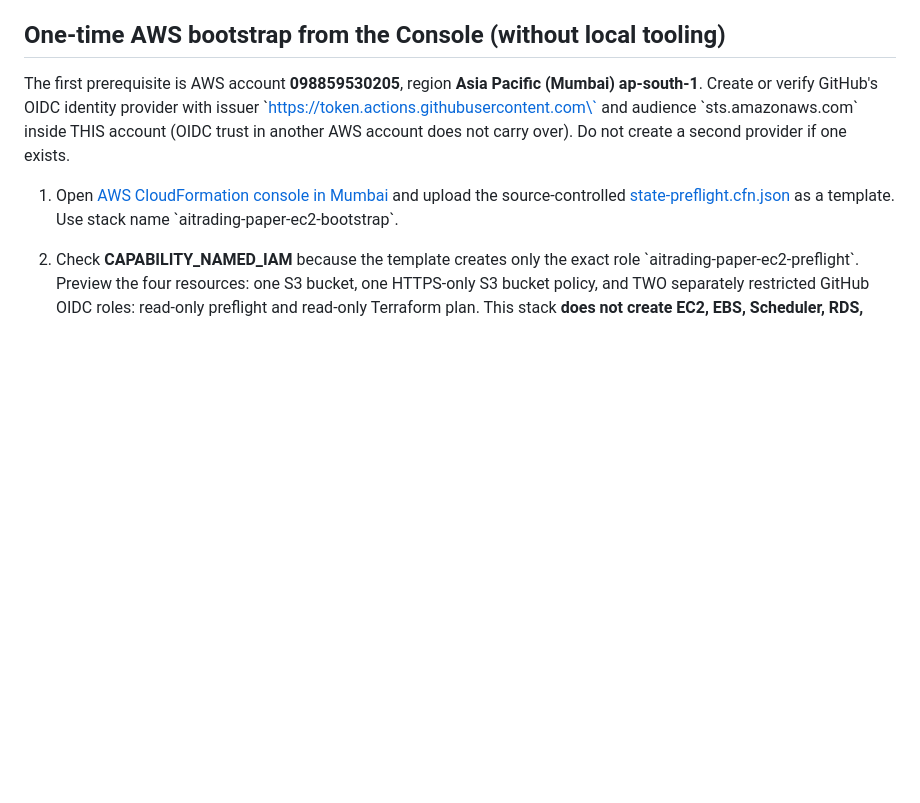
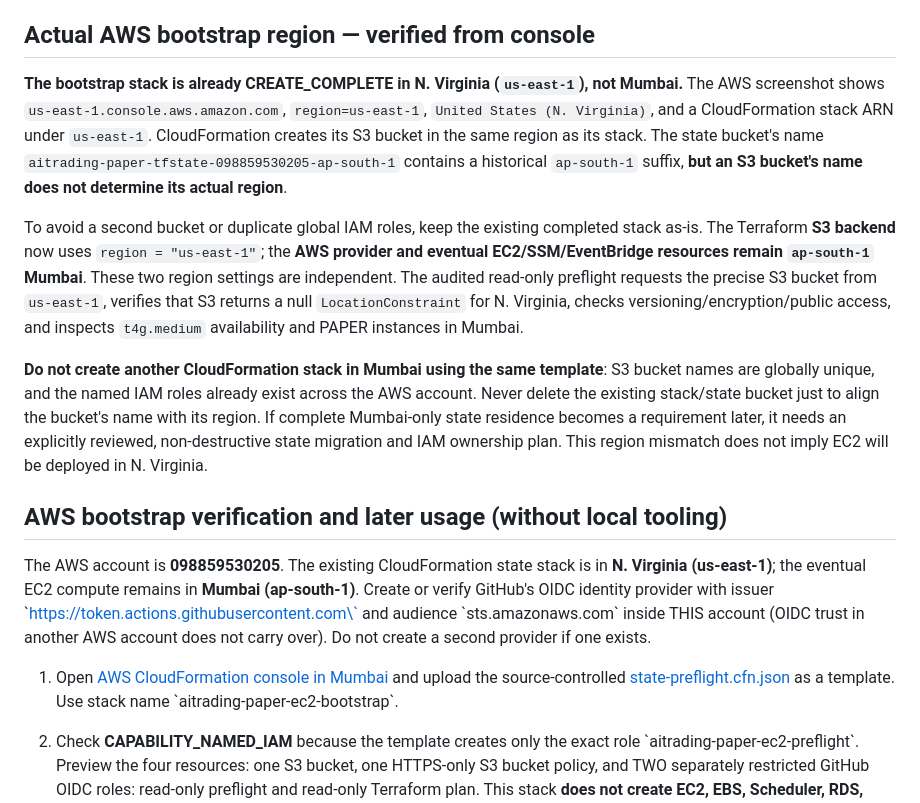
Before and after one commit to operationReact/AiTradingSystem, a Markdown page: docs/deployment/ec2-paper-cost-optimized.md, the part around the change. GitHub-like rendering; blank space fills up the shorter version.

Commit message:
PAPER EC2: document existing N Virginia bootstrap and Mumbai-only compute; guard true S3 location

```diff
--- a/docs/deployment/ec2-paper-cost-optimized.md
+++ b/docs/deployment/ec2-paper-cost-optimized.md
@@ -52,9 +52,17 @@ Before a manual AWS provisioning or app deploy, perform these steps in order:
 5. Build and deploy actual **ARM64** Java/Flutter Docker images and PostgreSQL over AWS SSM; run existing real Postgres/Flyway/Java/Flutter same-origin API integration smoke. Back up database to an independent store and test restore. Add a public HTTPS domain only after deliberate SSL/network design; no insecure HTTP auth.
 6. Use only PAPER and SHADOW after required safety, data licensing, audit and broker reconciliation checks. LIVE orders, research model promotion and capital authorization remain disabled.
 
-## One-time AWS bootstrap from the Console (without local tooling)
+## Actual AWS bootstrap region — verified from console
 
-The first prerequisite is AWS account **098859530205**, region **Asia Pacific (Mumbai) ap-south-1**. Create or verify GitHub's OIDC identity provider with issuer \`https://token.actions.githubusercontent.com\` and audience \`sts.amazonaws.com\` inside THIS account (OIDC trust in another AWS account does not carry over). Do not create a second provider if one exists.
+**The bootstrap stack is already CREATE_COMPLETE in N. Virginia (`us-east-1`), not Mumbai.** The AWS screenshot shows `us-east-1.console.aws.amazon.com`, `region=us-east-1`, `United States (N. Virginia)`, and a CloudFormation stack ARN under `us-east-1`. CloudFormation creates its S3 bucket in the same region as its stack. The state bucket's name `aitrading-paper-tfstate-098859530205-ap-south-1` contains a historical `ap-south-1` suffix, **but an S3 bucket's name does not determine its actual region**.
+
+To avoid a second bucket or duplicate global IAM roles, keep the existing completed stack as-is. The Terraform **S3 backend** now uses `region = "us-east-1"`; the **AWS provider and eventual EC2/SSM/EventBridge resources remain `ap-south-1` Mumbai**. These two region settings are independent. The audited read-only preflight requests the precise S3 bucket from `us-east-1`, verifies that S3 returns a null `LocationConstraint` for N. Virginia, checks versioning/encryption/public access, and inspects `t4g.medium` availability and PAPER instances in Mumbai.
+
+**Do not create another CloudFormation stack in Mumbai using the same template**: S3 bucket names are globally unique, and the named IAM roles already exist across the AWS account. Never delete the existing stack/state bucket just to align the bucket's name with its region. If complete Mumbai-only state residence becomes a requirement later, it needs an explicitly reviewed, non-destructive state migration and IAM ownership plan. This region mismatch does not imply EC2 will be deployed in N. Virginia.
+
+## AWS bootstrap verification and later usage (without local tooling)
+
+The AWS account is **098859530205**. The existing CloudFormation state stack is in **N. Virginia (us-east-1)**; the eventual EC2 compute remains in **Mumbai (ap-south-1)**. Create or verify GitHub's OIDC identity provider with issuer \`https://token.actions.githubusercontent.com\` and audience \`sts.amazonaws.com\` inside THIS account (OIDC trust in another AWS account does not carry over). Do not create a second provider if one exists.
 
 1. Open [AWS CloudFormation console in Mumbai](https://ap-south-1.console.aws.amazon.com/cloudformation/home?region=ap-south-1#/stacks/create) and upload the source-controlled [state-preflight.cfn.json](../../infra/ec2-paper/bootstrap/state-preflight.cfn.json) as a template. Use stack name \`aitrading-paper-ec2-bootstrap\`.
 2. Check **CAPABILITY_NAMED_IAM** because the template creates only the exact role \`aitrading-paper-ec2-preflight\`. Preview the four resources: one S3 bucket, one HTTPS-only S3 bucket policy, and TWO separately restricted GitHub OIDC roles: read-only preflight and read-only Terraform plan. This stack **does not create EC2, EBS, Scheduler, RDS, NAT or load-balancer resources**. If the dedicated role already exists, reconcile the conflict instead of creating a competing role; do not broaden trust.
```
